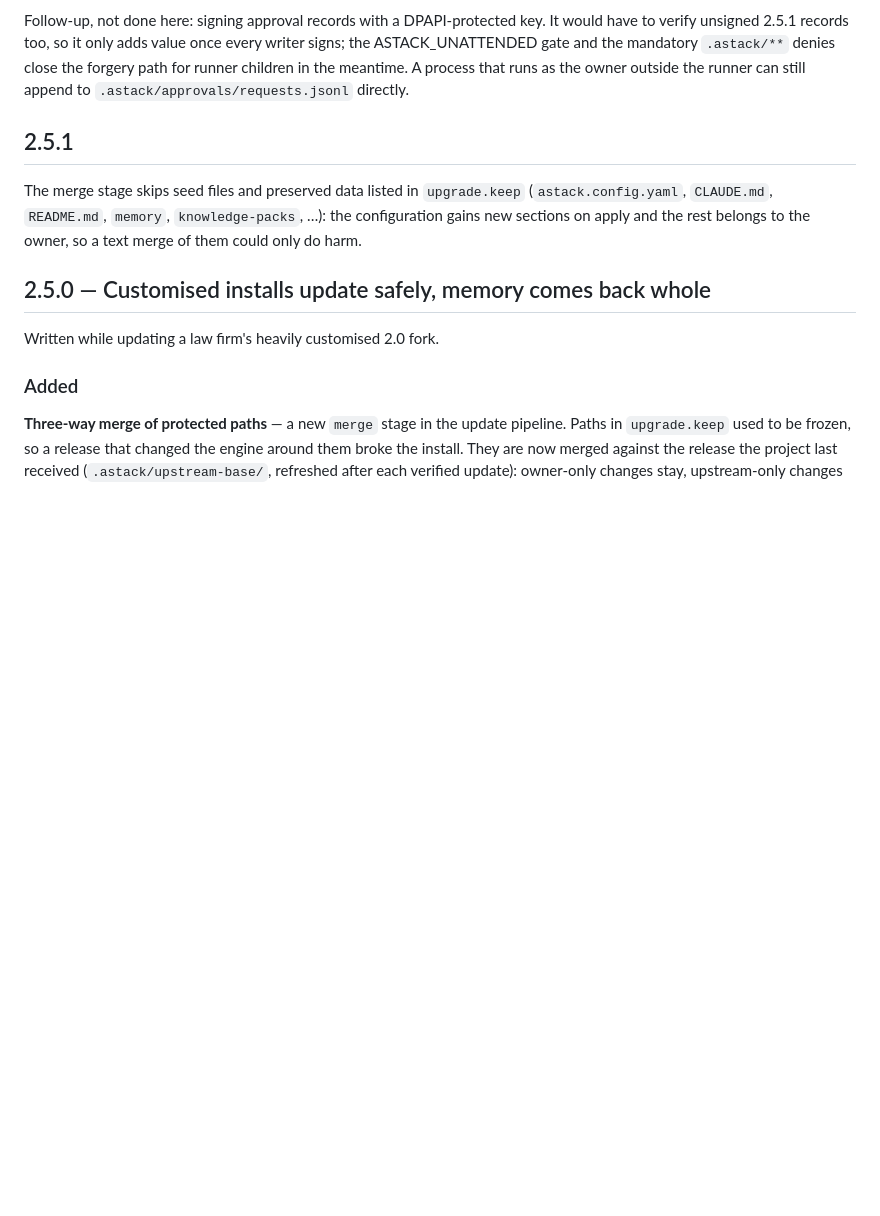
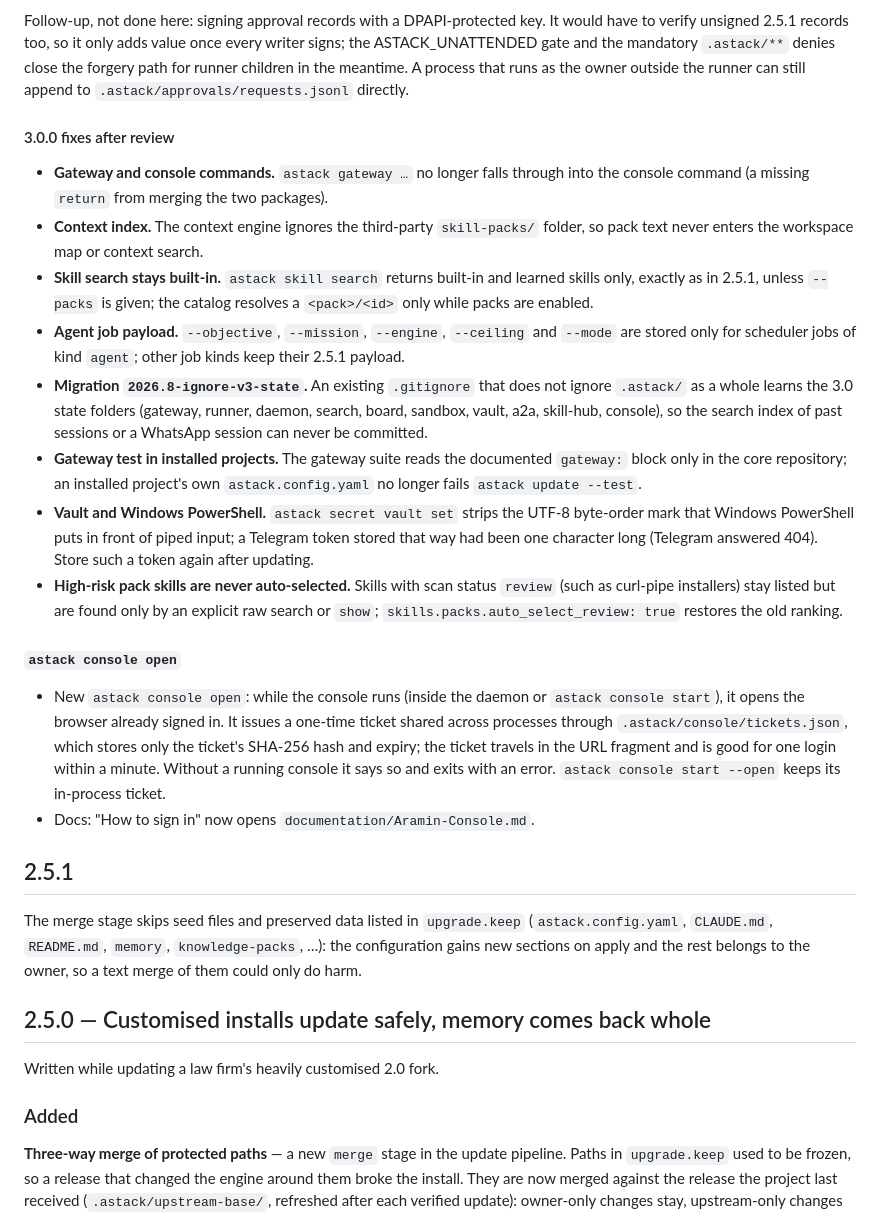
Before and after one commit to ARaminco/AStack, a Markdown page: CHANGELOG.md, the part around one of its changes. Drawn GitHub-style; blank space fills up the shorter version.

Commit message:
Add 3.0.0 highlights and the post-review fixes to the changelog

```diff
--- a/CHANGELOG.md
+++ b/CHANGELOG.md
@@ -208,6 +240,46 @@ every writer signs; the ASTACK_UNATTENDED gate and the mandatory `.astack/**`
 denies close the forgery path for runner children in the meantime. A process
 that runs as the owner outside the runner can still append to
 `.astack/approvals/requests.jsonl` directly.
+
+#### 3.0.0 fixes after review
+
+- **Gateway and console commands.** `astack gateway …` no longer falls through
+  into the console command (a missing `return` from merging the two
+  packages).
+- **Context index.** The context engine ignores the third-party `skill-packs/`
+  folder, so pack text never enters the workspace map or context search.
+- **Skill search stays built-in.** `astack skill search` returns built-in and
+  learned skills only, exactly as in 2.5.1, unless `--packs` is given; the
+  catalog resolves a `<pack>/<id>` only while packs are enabled.
+- **Agent job payload.** `--objective`, `--mission`, `--engine`, `--ceiling` and
+  `--mode` are stored only for scheduler jobs of kind `agent`; other job kinds
+  keep their 2.5.1 payload.
+- **Migration `2026.8-ignore-v3-state`.** An existing `.gitignore` that does not
+  ignore `.astack/` as a whole learns the 3.0 state folders (gateway, runner,
+  daemon, search, board, sandbox, vault, a2a, skill-hub, console), so the
+  search index of past sessions or a WhatsApp session can never be committed.
+- **Gateway test in installed projects.** The gateway suite reads the
+  documented `gateway:` block only in the core repository; an installed
+  project's own `astack.config.yaml` no longer fails `astack update --test`.
+- **Vault and Windows PowerShell.** `astack secret vault set` strips the UTF-8
+  byte-order mark that Windows PowerShell puts in front of piped input; a
+  Telegram token stored that way had been one character long (Telegram
+  answered 404). Store such a token again after updating.
+- **High-risk pack skills are never auto-selected.** Skills with scan status
+  `review` (such as curl-pipe installers) stay listed but are found only by an
+  explicit raw search or `show`; `skills.packs.auto_select_review: true`
+  restores the old ranking.
+
+#### `astack console open`
+
+- New `astack console open`: while the console runs (inside the daemon or
+  `astack console start`), it opens the browser already signed in. It issues a
+  one-time ticket shared across processes through
+  `.astack/console/tickets.json`, which stores only the ticket's SHA-256 hash
+  and expiry; the ticket travels in the URL fragment and is good for one login
+  within a minute. Without a running console it says so and exits with an
+  error. `astack console start --open` keeps its in-process ticket.
+- Docs: "How to sign in" now opens `documentation/Aramin-Console.md`.
 
 ## 2.5.1
 
```
Also changed, not shown: other parts of CHANGELOG.md (+32 -0 lines).
